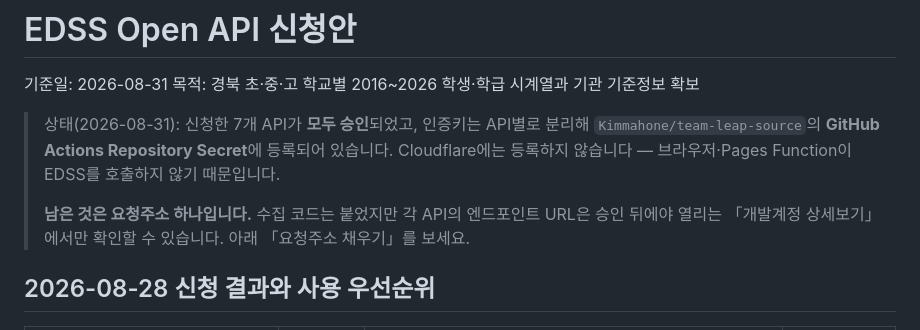
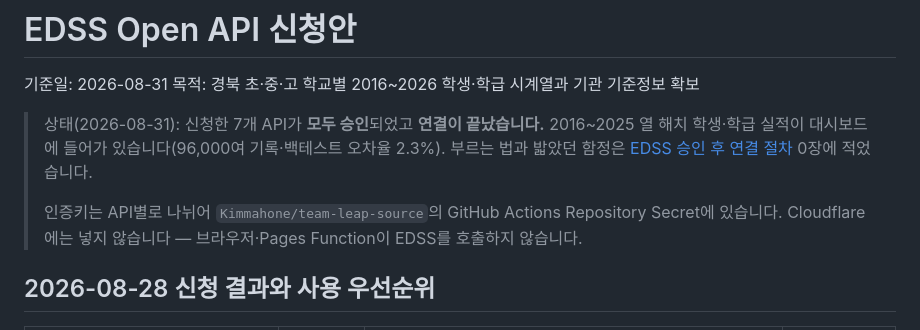
Before and after one commit to Kimmahone/team-leap-source, a Markdown page: 06. 실행계획(1)/EDSS_Open_API_신청안.md, the part around the change. GitHub-like rendering.

```diff
--- a/06. 실행계획(1)/EDSS_Open_API_신청안.md
+++ b/06. 실행계획(1)/EDSS_Open_API_신청안.md
@@ -3,9 +3,9 @@
 기준일: 2026-08-31
 목적: 경북 초·중·고 학교별 2016~2026 학생·학급 시계열과 기관 기준정보 확보
 
-> 상태(2026-08-31): 신청한 7개 API가 **모두 승인**되었고, 인증키는 API별로 분리해 `Kimmahone/team-leap-source`의 **GitHub Actions Repository Secret**에 등록되어 있습니다. Cloudflare에는 등록하지 않습니다 — 브라우저·Pages Function이 EDSS를 호출하지 않기 때문입니다.
+> 상태(2026-08-31): 신청한 7개 API가 **모두 승인**되었고 **연결이 끝났습니다.** 2016~2025 열 해치 학생·학급 실적이 대시보드에 들어가 있습니다(96,000여 기록·백테스트 오차율 2.3%). 부르는 법과 밟았던 함정은 [EDSS 승인 후 연결 절차](./00.%20운영문서/06_EDSS_승인후_연결절차.md) 0장에 적었습니다.
 >
-> **남은 것은 요청주소 하나입니다.** 수집 코드는 붙었지만 각 API의 엔드포인트 URL은 승인 뒤에야 열리는 「개발계정 상세보기」에서만 확인할 수 있습니다. 아래 「요청주소 채우기」를 보세요.
+> 인증키는 API별로 나뉘어 `Kimmahone/team-leap-source`의 GitHub Actions Repository Secret에 있습니다. Cloudflare에는 넣지 않습니다 — 브라우저·Pages Function이 EDSS를 호출하지 않습니다.
 
 ## 2026-08-28 신청 결과와 사용 우선순위
 
```
Also changed, not shown: 06. 실행계획(1)/00. 운영문서/06_EDSS_승인후_연결절차.md (+35 -33 lines).
